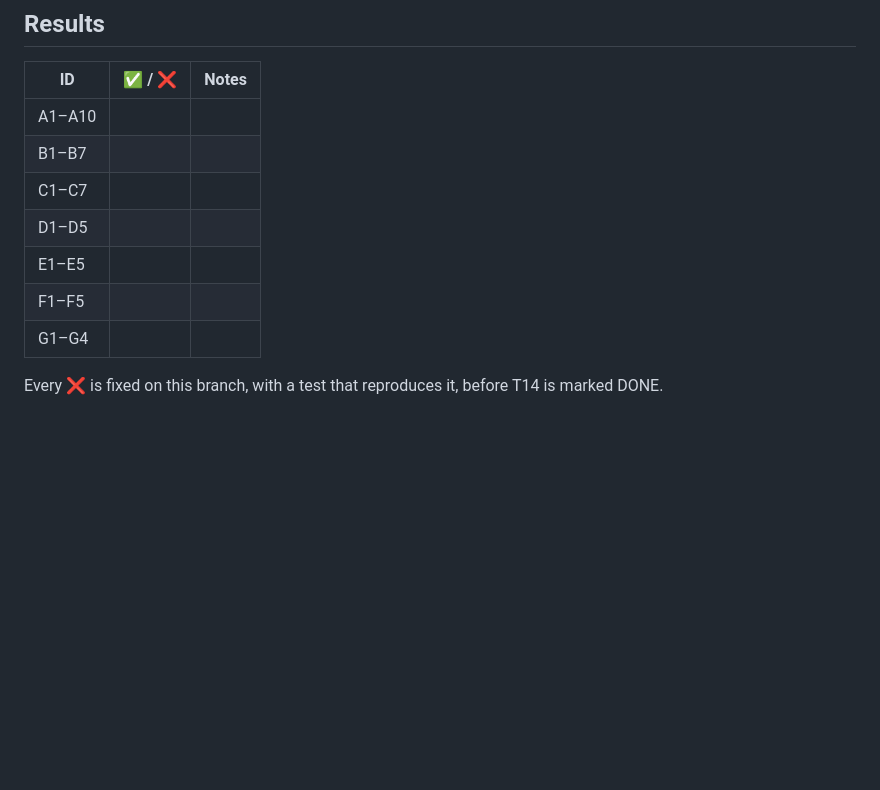
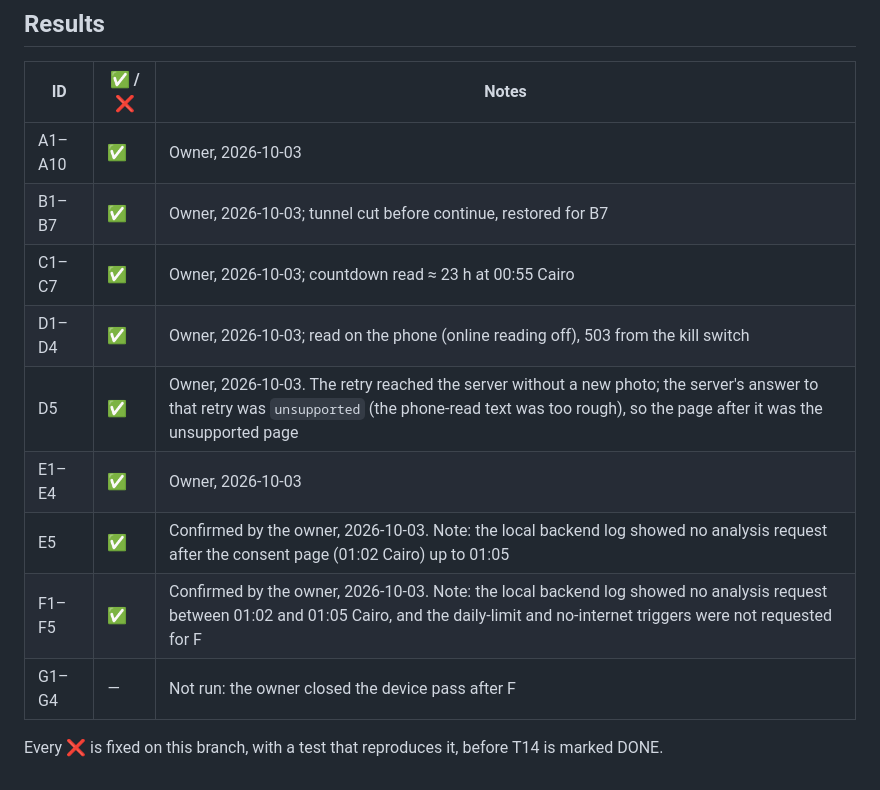
Before and after one commit to Yusef3bdulkarim/war2aty, a Markdown page: docs/features/F23-device-test-checklist.md, the part around the change. GitHub-like rendering; blank space fills up the shorter version.

Commit message:
docs(features): record the F23 device pass results [F23-T14]
The owner's phone pass against the local backend: sections A-F pass
(the five failure pages, accessibility and languages); the regression
section was not run. F23 is 14/14.

Co-Authored-By: Claude Opus 5.5 <noreply@anthropic.com>

```diff
--- a/docs/features/F23-device-test-checklist.md
+++ b/docs/features/F23-device-test-checklist.md
@@ -140,13 +140,15 @@ Run each on **A (unsupported)** and **C (daily limit)**, plus where noted.
 
 | ID | ✅ / ❌ | Notes |
 |---|---|---|
-| A1–A10 | | |
-| B1–B7 | | |
-| C1–C7 | | |
-| D1–D5 | | |
-| E1–E5 | | |
-| F1–F5 | | |
-| G1–G4 | | |
+| A1–A10 | ✅ | Owner, 2026-10-03 |
+| B1–B7 | ✅ | Owner, 2026-10-03; tunnel cut before continue, restored for B7 |
+| C1–C7 | ✅ | Owner, 2026-10-03; countdown read ≈ 23 h at 00:55 Cairo |
+| D1–D4 | ✅ | Owner, 2026-10-03; read on the phone (online reading off), 503 from the kill switch |
+| D5 | ✅ | Owner, 2026-10-03. The retry reached the server without a new photo; the server's answer to that retry was `unsupported` (the phone-read text was too rough), so the page after it was the unsupported page |
+| E1–E4 | ✅ | Owner, 2026-10-03 |
+| E5 | ✅ | Confirmed by the owner, 2026-10-03. Note: the local backend log showed no analysis request after the consent page (01:02 Cairo) up to 01:05 |
+| F1–F5 | ✅ | Confirmed by the owner, 2026-10-03. Note: the local backend log showed no analysis request between 01:02 and 01:05 Cairo, and the daily-limit and no-internet triggers were not requested for F |
+| G1–G4 | — | Not run: the owner closed the device pass after F |
 
 Every ❌ is fixed on this branch, with a test that reproduces it, before T14 is
 marked DONE.
```
Also changed, not shown: docs/features/F23-failure-screens-redesign.md (+2 -2 lines).
